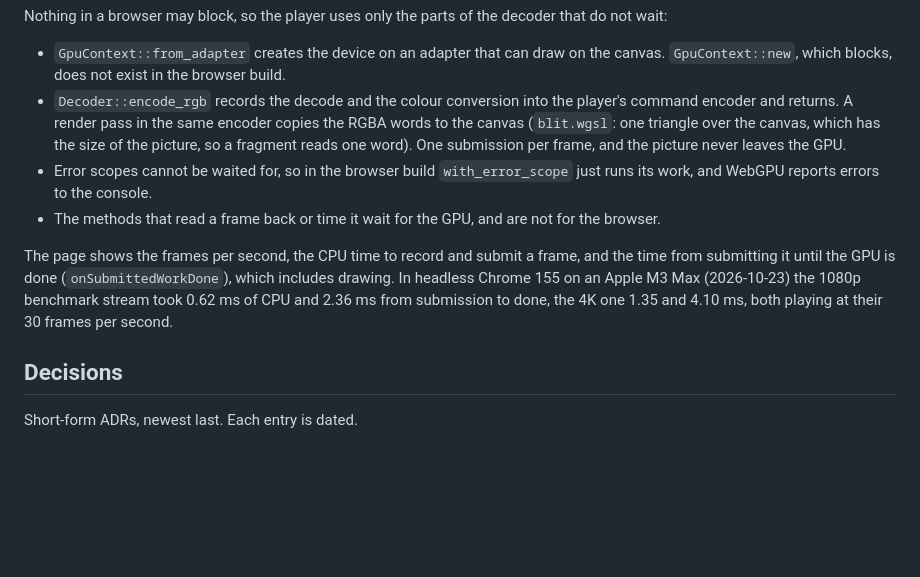
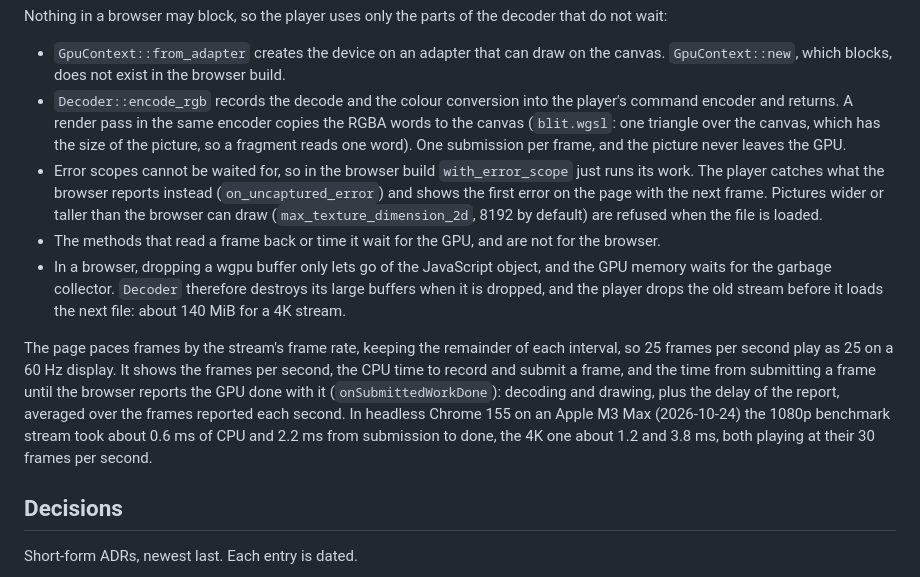
Before and after one commit to with-developer/emberwave, a Markdown page: ARCHITECTURE.md, the part around the change. GitHub-like rendering; blank space fills up the shorter version.

Commit message:
docs: how the player handles errors, memory and pacing
The browser player section says how GPU errors reach the page, why the
decoder destroys its buffers, how frames are paced and what the time
from submission to done includes, and its numbers come from a new run
with the corrected measurement.

Claude-Session: https://claude.ai/code/session_019fJGoCTvP5e7n599q3ZQ42

```diff
--- a/ARCHITECTURE.md
+++ b/ARCHITECTURE.md
@@ -473,10 +473,11 @@ Nothing in a browser may block, so the player uses only the parts of the decoder
 
 - `GpuContext::from_adapter` creates the device on an adapter that can draw on the canvas. `GpuContext::new`, which blocks, does not exist in the browser build.
 - `Decoder::encode_rgb` records the decode and the colour conversion into the player's command encoder and returns. A render pass in the same encoder copies the RGBA words to the canvas (`blit.wgsl`: one triangle over the canvas, which has the size of the picture, so a fragment reads one word). One submission per frame, and the picture never leaves the GPU.
-- Error scopes cannot be waited for, so in the browser build `with_error_scope` just runs its work, and WebGPU reports errors to the console.
+- Error scopes cannot be waited for, so in the browser build `with_error_scope` just runs its work. The player catches what the browser reports instead (`on_uncaptured_error`) and shows the first error on the page with the next frame. Pictures wider or taller than the browser can draw (`max_texture_dimension_2d`, 8192 by default) are refused when the file is loaded.
 - The methods that read a frame back or time it wait for the GPU, and are not for the browser.
+- In a browser, dropping a wgpu buffer only lets go of the JavaScript object, and the GPU memory waits for the garbage collector. `Decoder` therefore destroys its large buffers when it is dropped, and the player drops the old stream before it loads the next file: about 140 MiB for a 4K stream.
 
-The page shows the frames per second, the CPU time to record and submit a frame, and the time from submitting it until the GPU is done (`onSubmittedWorkDone`), which includes drawing. In headless Chrome 155 on an Apple M3 Max (2026-10-23) the 1080p benchmark stream took 0.62 ms of CPU and 2.36 ms from submission to done, the 4K one 1.35 and 4.10 ms, both playing at their 30 frames per second.
+The page paces frames by the stream's frame rate, keeping the remainder of each interval, so 25 frames per second play as 25 on a 60 Hz display. It shows the frames per second, the CPU time to record and submit a frame, and the time from submitting a frame until the browser reports the GPU done with it (`onSubmittedWorkDone`): decoding and drawing, plus the delay of the report, averaged over the frames reported each second. In headless Chrome 155 on an Apple M3 Max (2026-10-24) the 1080p benchmark stream took about 0.6 ms of CPU and 2.2 ms from submission to done, the 4K one about 1.2 and 3.8 ms, both playing at their 30 frames per second.
 
 ## Decisions
 
```
